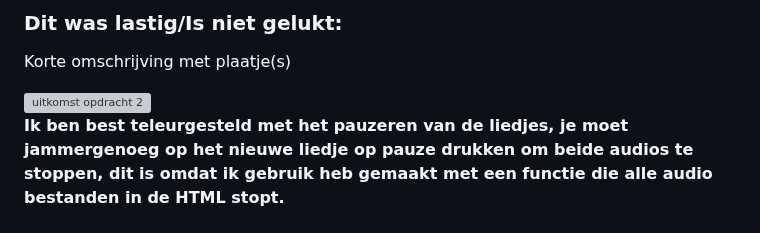
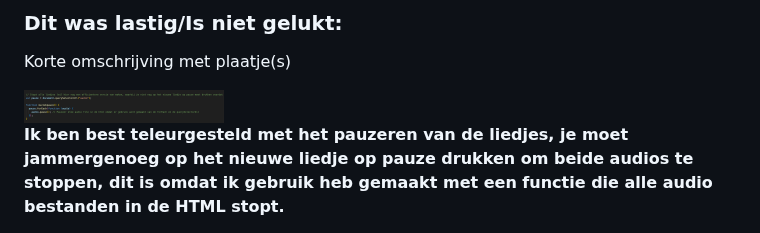
Before and after one commit to Taurese01/FrontendVoorDesigners, a Markdown page: README.md, the part around one of its changes. Drawn GitHub-style; folded sections open; grey boxes are pictures that could not be loaded.

```diff
--- a/README.md
+++ b/README.md
@@ -244,6 +244,6 @@ Dit was een erg makkelijke oplossing om te toe te passen, ik hoefde alleen 'Touc
   ### Dit was lastig/Is niet gelukt:
   Korte omschrijving met plaatje(s)
 
-  <img src="readme-images/volledige-beeld.png" width="200px" alt="uitkomst opdracht 2">
+  <img src="readme-images/mislukt1.png" width="200px" alt="uitkomst opdracht 2">
 
    **Ik ben best teleurgesteld met het pauzeren van de liedjes, je moet jammergenoeg op het nieuwe liedje op pauze drukken om beide audios te stoppen, dit is omdat ik gebruik heb gemaakt met een functie die alle audio bestanden in de HTML stopt.**
```
Also changed, not shown: other parts of README.md (+7 -0 lines).
